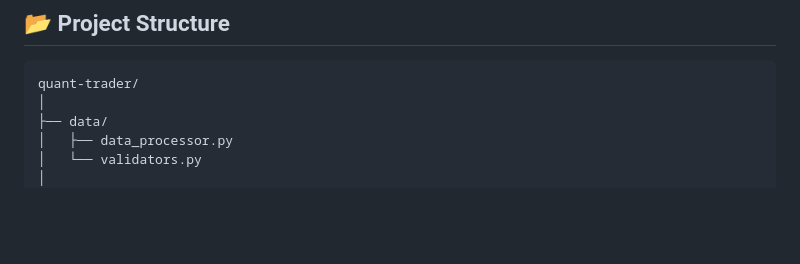
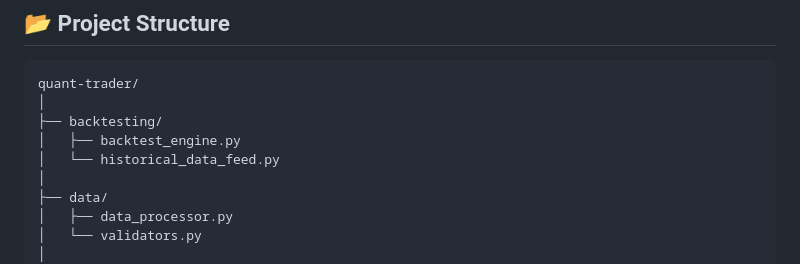
Before and after one commit to ptdriscoll/quant-trader, a Markdown page: README.md, the part around the change. Rendered like a GitHub page; blank space fills up the shorter version.

Commit message:
Add backtesting info

````diff
--- a/README.md
+++ b/README.md
@@ -24,6 +24,10 @@ The system separates responsibilities:
 
 ```text
 quant-trader/
+│
+├── backtesting/
+│   ├── backtest_engine.py
+│   └── historical_data_feed.py
 │
 ├── data/
 │   ├── data_processor.py
````
